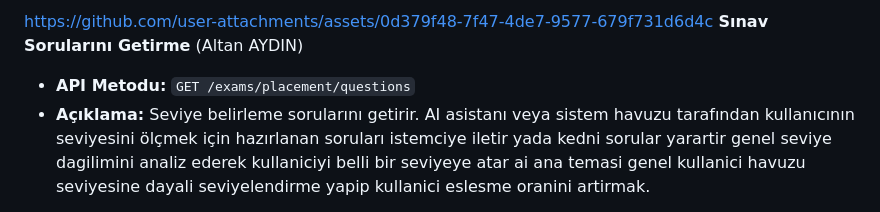
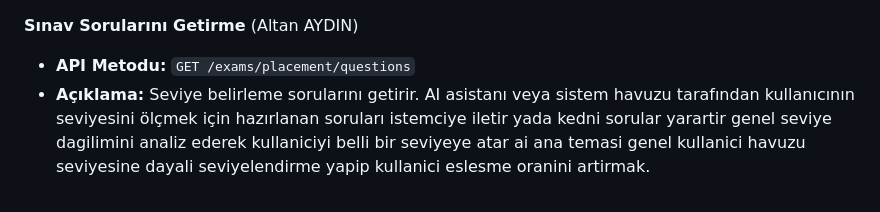
Before and after one commit to Altan11524117/CourtMate, a Markdown page: Altan_Aydin/Altan-Aydin-Gereksinimler.md, the part around the change. GitHub-like rendering.

```diff
--- a/Altan_Aydin/Altan-Aydin-Gereksinimler.md
+++ b/Altan_Aydin/Altan-Aydin-Gereksinimler.md
@@ -1,5 +1,3 @@
-
-https://github.com/user-attachments/assets/0d379f48-7f47-4de7-9577-679f731d6d4c
 **Sınav Sorularını Getirme** (Altan AYDIN)
 * **API Metodu:** `GET /exams/placement/questions`
 * **Açıklama:** Seviye belirleme sorularını getirir. AI asistanı veya sistem havuzu tarafından kullanıcının seviyesini ölçmek için hazırlanan soruları istemciye iletir yada kedni sorular yarartir genel seviye dagilimini analiz ederek kullaniciyi belli bir seviyeye atar ai ana temasi genel kullanici havuzu  seviyesine dayali seviyelendirme yapip  kullanici eslesme oranini artirmak.
```
